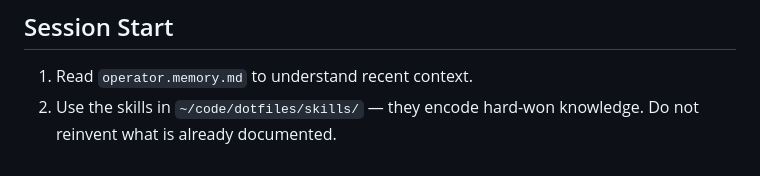
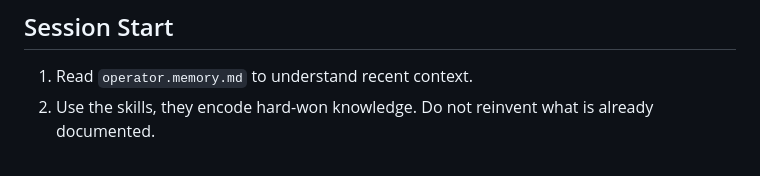
Before and after one commit to avrymi-asraf/dotfiles, a Markdown page: agents/operator.md, the part around the change. GitHub-like rendering.

Commit message:
fix operator file

```diff
--- a/agents/operator.md
+++ b/agents/operator.md
@@ -77,4 +77,4 @@ When the user asks "what is the status?" — they mean **training pipeline readi
 ## Session Start
 
 1. Read `operator.memory.md` to understand recent context.
-2. Use the skills in `~/code/dotfiles/skills/` — they encode hard-won knowledge. Do not reinvent what is already documented.
+2. Use the skills, they encode hard-won knowledge. Do not reinvent what is already documented.
```
